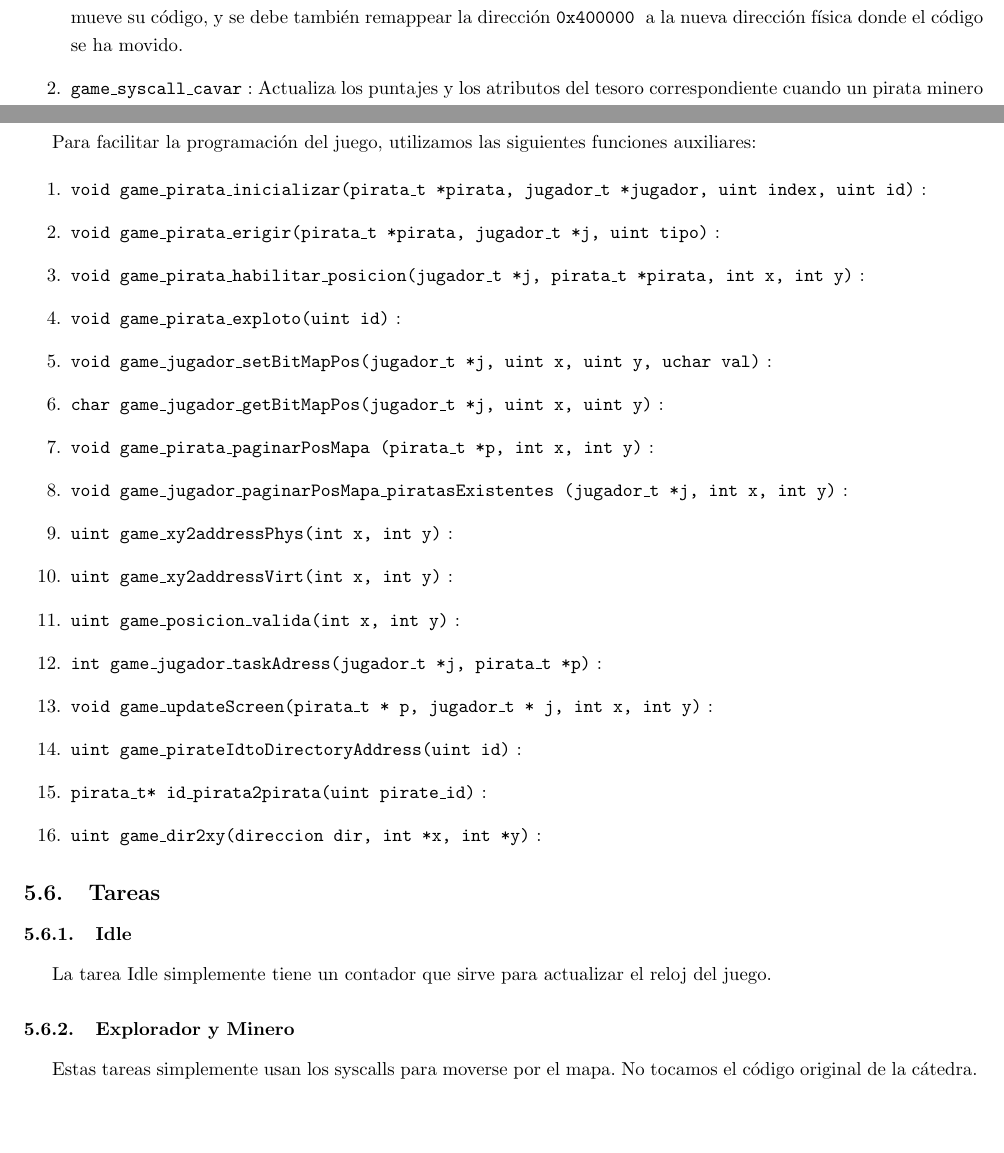
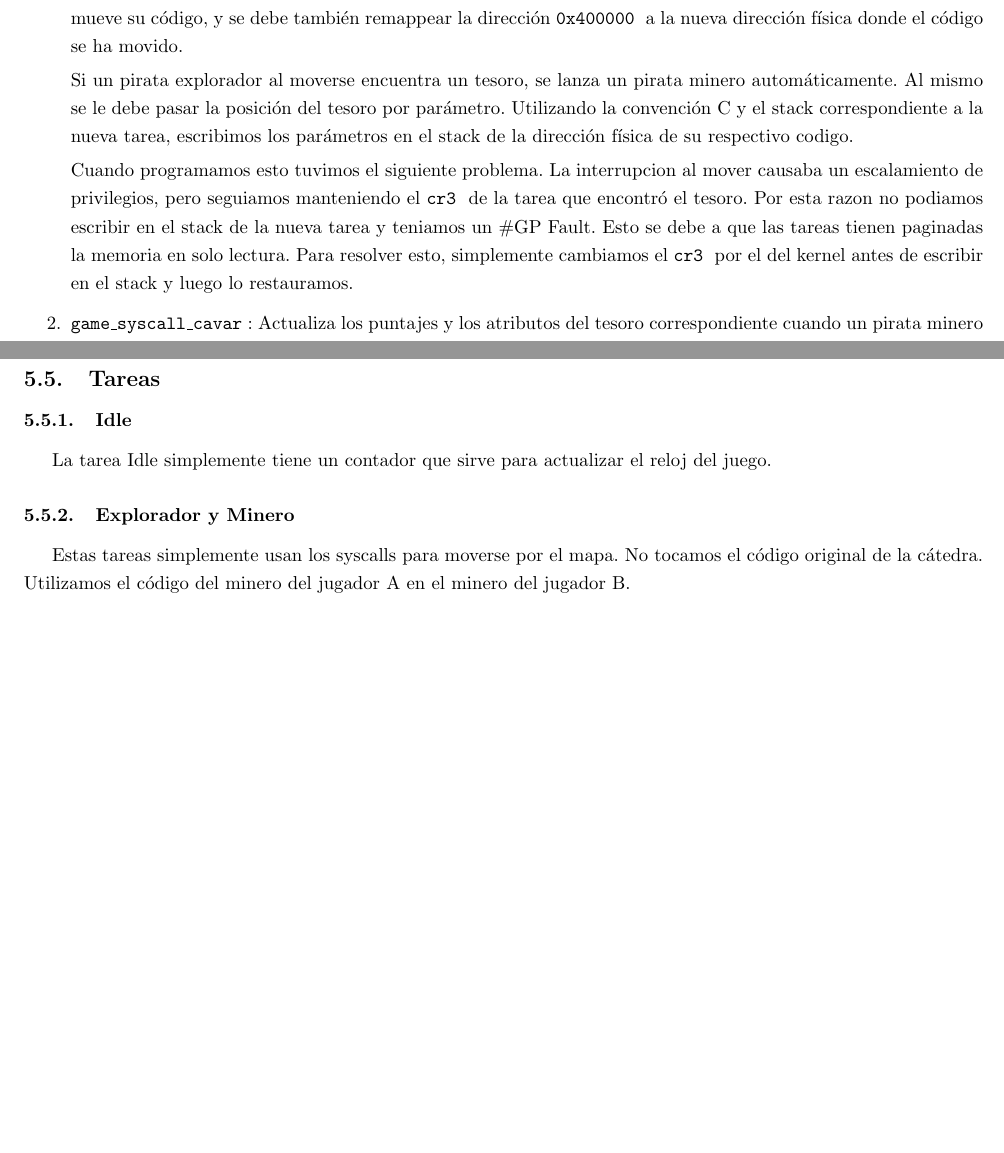
Before and after one commit to chcuneo/orga2-tp3, a LaTeX document (informe/informe.tex, which reads informe/tierraPirata.tex): two parts of pages 11 and 13 of 13 before the commit and two parts of pages 11 and 12 of 12 after it, joined at a grey line, cut so that both start at the same text, the shorter picture padded with empty space. Compiled offline with pdfLaTeX.

Commit message:
Informe.

```diff
--- a/informe/tierraPirata.tex
+++ b/informe/tierraPirata.tex
@@ -52,6 +52,11 @@ La función \fun{isr\_keyboard} luego le asigna diferentes funciones a las tecla
 El sistema provee un servicio a las diferentes tareas mediante la interrupción \hex{0x46}. La misma le permite a las tareas usar de forma indirecta las siguientes funciones.
 \begin{enumerate}
 \item \fun{game\_syscall\_pirata\_mover}: Mueve al pirata de una posición a otra. Si el pirata que llamo a esta función es un minero, requiere que la pagina a la que  se quiere mover ya este paginada. Al moverse el pirata, también se mueve su código, y se debe también remappear la dirección \addr{0x400000} a la nueva dirección física donde el código se ha movido.
+
+Si un pirata explorador al moverse encuentra un tesoro, se lanza un pirata minero automáticamente. Al mismo se le debe pasar la posición del tesoro por parámetro. Utilizando la convención C y el stack correspondiente a la nueva tarea, escribimos los parámetros en el stack de la dirección física de su respectivo codigo.
+
+Cuando programamos esto tuvimos el siguiente problema. La interrupcion al mover causaba un escalamiento de privilegios, pero seguiamos manteniendo el \reg{cr3} de la tarea que encontró el tesoro. Por esta razon no podiamos escribir en el stack de la nueva tarea y teniamos un \#GP Fault. Esto se debe a que las tareas tienen paginadas la memoria en solo lectura. Para resolver esto, simplemente cambiamos el \reg{cr3} por el del kernel antes de escribir en el stack y luego lo restauramos.
+
 \item \fun{game\_syscall\_cavar}: Actualiza los puntajes y los atributos del tesoro correspondiente cuando un pirata minero cava. En caso de que se acaben las monedas del tesoro, el pirata se desaloja con la función \fun{game\_pirata\_exploto}
 \item \fun{game\_syscall\_pirata\_posicion}: Devuelve la posición del pirata. La misma se codifica como y $<<$ 8 $|$ x en un entero.
 \end{enumerate}
@@ -80,25 +87,25 @@ Para mantener cuenta del estado del juego y de cada uno de los jugadores, creamo
 
-\subsection{Funciones Auxiliares}
-Para facilitar la programación del juego, utilizamos las siguientes funciones auxiliares:
 
-\begin{enumerate}
-\item \fun{void game\_pirata\_inicializar(pirata\_t *pirata, jugador\_t *jugador, uint index, uint id)}:
-\item \fun{void game\_pirata\_erigir(pirata\_t *pirata, jugador\_t *j, uint tipo)}:
-\item \fun{void game\_pirata\_habilitar\_posicion(jugador\_t *j, pirata\_t *pirata, int x, int y)}:
-\item \fun{void game\_pirata\_exploto(uint id)}:
-\item \fun{void game\_jugador\_setBitMapPos(jugador\_t *j, uint x, uint y, uchar val)}:
-\item \fun{char game\_jugador\_getBitMapPos(jugador\_t *j, uint x, uint y)}:
-\item \fun{void game\_pirata\_paginarPosMapa (pirata\_t *p, int x, int y)}:
-\item \fun{void game\_jugador\_paginarPosMapa\_piratasExistentes (jugador\_t *j, int x, int y)}:
-\item \fun{uint game\_xy2addressPhys(int x, int y)}:
-\item \fun{uint game\_xy2addressVirt(int x, int y)}:
-\item \fun{uint game\_posicion\_valida(int x, int y)}:
-\item \fun{int game\_jugador\_taskAdress(jugador\_t *j, pirata\_t *p)}:
-\item \fun{void game\_updateScreen(pirata\_t * p, jugador\_t * j, int x, int y)}:
-\item \fun{uint game\_pirateIdtoDirectoryAddress(uint id)}:
-\item \fun{pirata\_t* id\_pirata2pirata(uint pirate\_id)}:
-\item \fun{uint game\_dir2xy(direccion dir, int *x, int *y)}:
-\end{enumerate}
+%\subsection{Funciones Auxiliares}
+%Para facilitar la programación del juego, utilizamos las siguientes funciones auxiliares:
+
+%\begin{enumerate}
+%\item \fun{void game\_pirata\_erigir(pirata\_t *pirata, jugador\_t *j, uint tipo)}:
+%\item \fun{void game\_pirata\_habilitar\_posicion(jugador\_t *j, pirata\_t *pirata, int x, int y)}:
+%\item \fun{void game\_pirata\_exploto(uint id)}:
+%\item \fun{void game\_jugador\_setBitMapPos(jugador\_t *j, uint x, uint y, uchar val)}:
+%\item \fun{char game\_jugador\_getBitMapPos(jugador\_t *j, uint x, uint y)}:
+%\item \fun{void game\_pirata\_paginarPosMapa (pirata\_t *p, int x, int y)}:
+%\item \fun{void game\_jugador\_paginarPosMapa\_piratasExistentes (jugador\_t *j, int x, int y)}:
+%\item \fun{uint game\_xy2addressPhys(int x, int y)}:
+%\item \fun{uint game\_xy2addressVirt(int x, int y)}:
+%\item \fun{uint game\_posicion\_valida(int x, int y)}:
+%\item \fun{int game\_jugador\_taskAdress(jugador\_t *j, pirata\_t *p)}:
+%\item \fun{void game\_updateScreen(pirata\_t * p, jugador\_t * j, int x, int y)}:
+%\item \fun{uint game\_pirateIdtoDirectoryAddress(uint id)}:
+%\item \fun{pirata\_t* id\_pirata2pirata(uint pirate\_id)}:
+%\item \fun{uint game\_dir2xy(direccion dir, int *x, int *y)}:
+%\end{enumerate}
 
 \subsection{Tareas}
 
@@ -106,4 +113,4 @@ Para facilitar la programación del juego, utilizamos las siguientes funciones a
 La tarea Idle simplemente tiene un contador que sirve  para actualizar el reloj del juego.
 
 \subsubsection{Explorador y Minero}
-Estas tareas simplemente usan los syscalls para moverse por el mapa. No tocamos el código original de la cátedra.
+Estas tareas simplemente usan los syscalls para moverse por el mapa. No tocamos el código original de la cátedra. Utilizamos el código del minero del jugador A en el minero del jugador B.
```
Also changed, not shown: informe/informe.pdf, informe/tierraPirata.tex (4 more changed lines).
